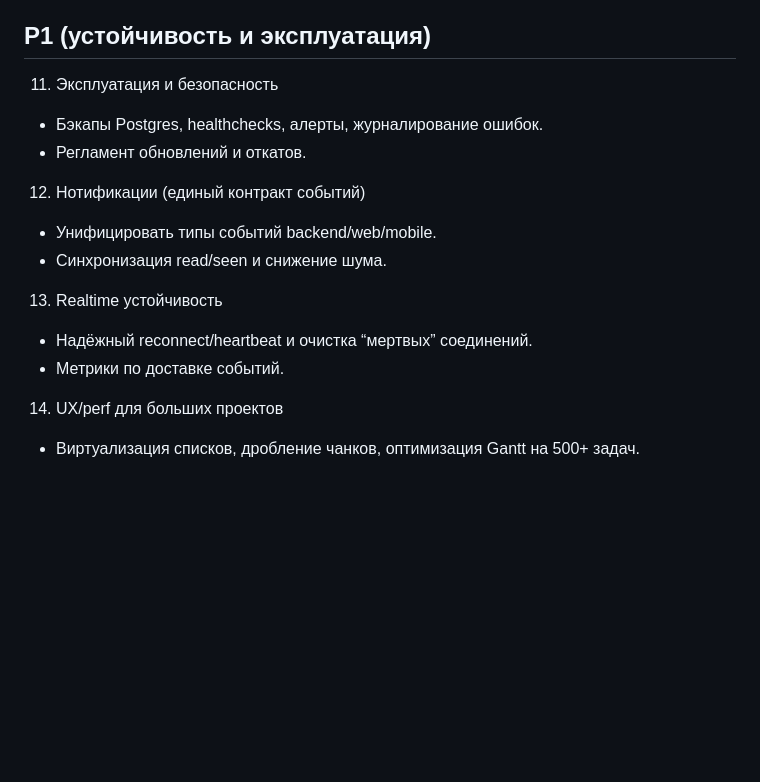
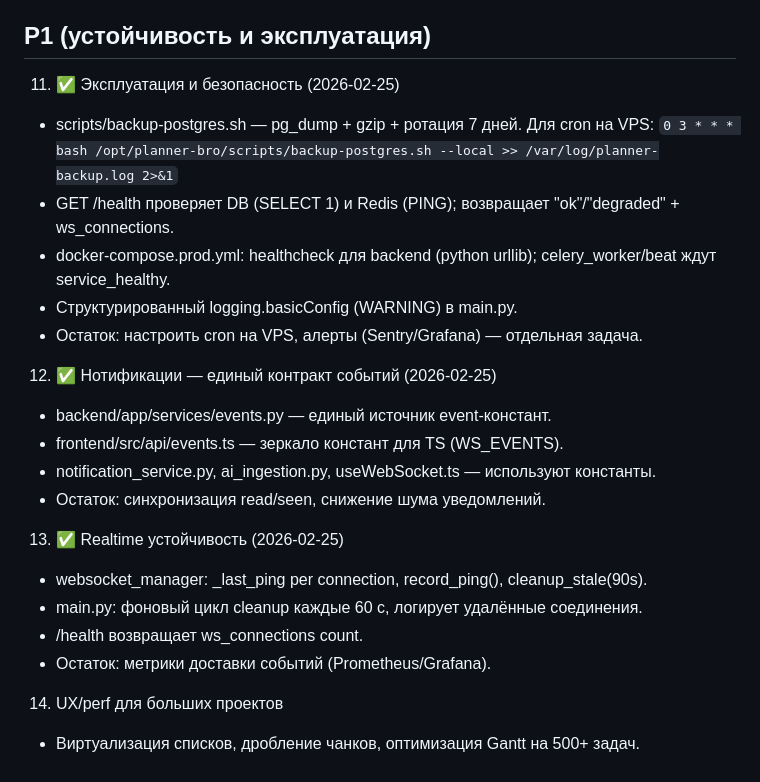
Before and after one commit to kamaero/planner-bro, a Markdown page: PlannerBro_TODO.md, the part around the change. GitHub-like rendering; blank space fills up the shorter version.

Commit message:
docs: mark P1-11/12/13 as done, add remaining notes
Co-Authored-By: Claude Sonnet 4.6 <noreply@anthropic.com>

```diff
--- a/PlannerBro_TODO.md
+++ b/PlannerBro_TODO.md
@@ -43,17 +43,25 @@
 
 ## P1 (устойчивость и эксплуатация)
 
-11. Эксплуатация и безопасность
-   - Бэкапы Postgres, healthchecks, алерты, журналирование ошибок.
-   - Регламент обновлений и откатов.
+11. ✅ Эксплуатация и безопасность (2026-02-25)
+   - scripts/backup-postgres.sh — pg_dump + gzip + ротация 7 дней.
+     Для cron на VPS: `0 3 * * * bash /opt/planner-bro/scripts/backup-postgres.sh --local >> /var/log/planner-backup.log 2>&1`
+   - GET /health проверяет DB (SELECT 1) и Redis (PING); возвращает "ok"/"degraded" + ws_connections.
+   - docker-compose.prod.yml: healthcheck для backend (python urllib); celery_worker/beat ждут service_healthy.
+   - Структурированный logging.basicConfig (WARNING) в main.py.
+   - Остаток: настроить cron на VPS, алерты (Sentry/Grafana) — отдельная задача.
 
-12. Нотификации (единый контракт событий)
-   - Унифицировать типы событий backend/web/mobile.
-   - Синхронизация read/seen и снижение шума.
+12. ✅ Нотификации — единый контракт событий (2026-02-25)
+   - backend/app/services/events.py — единый источник event-констант.
+   - frontend/src/api/events.ts — зеркало констант для TS (WS_EVENTS).
+   - notification_service.py, ai_ingestion.py, useWebSocket.ts — используют константы.
+   - Остаток: синхронизация read/seen, снижение шума уведомлений.
 
-13. Realtime устойчивость
-   - Надёжный reconnect/heartbeat и очистка “мертвых” соединений.
-   - Метрики по доставке событий.
+13. ✅ Realtime устойчивость (2026-02-25)
+   - websocket_manager: _last_ping per connection, record_ping(), cleanup_stale(90s).
+   - main.py: фоновый цикл cleanup каждые 60 с, логирует удалённые соединения.
+   - /health возвращает ws_connections count.
+   - Остаток: метрики доставки событий (Prometheus/Grafana).
 
 14. UX/perf для больших проектов
    - Виртуализация списков, дробление чанков, оптимизация Gantt на 500+ задач.
```
